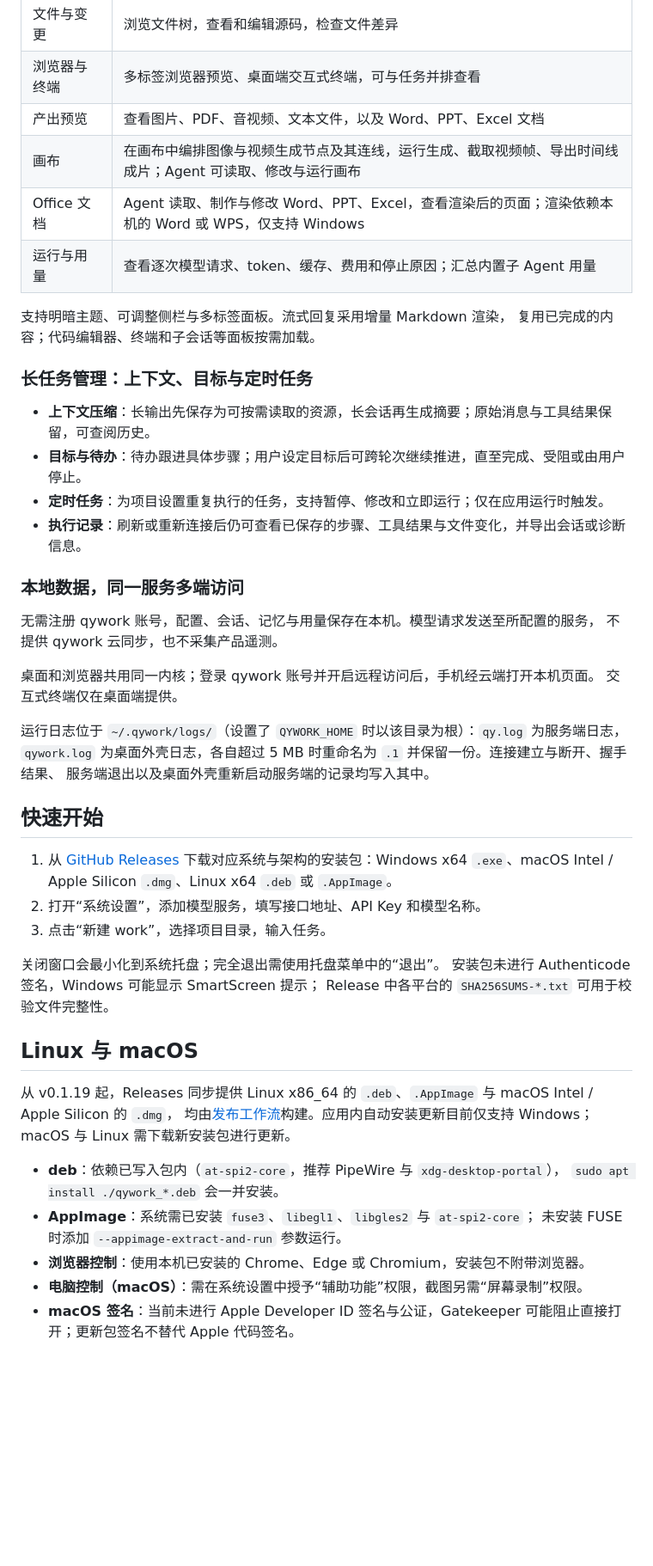
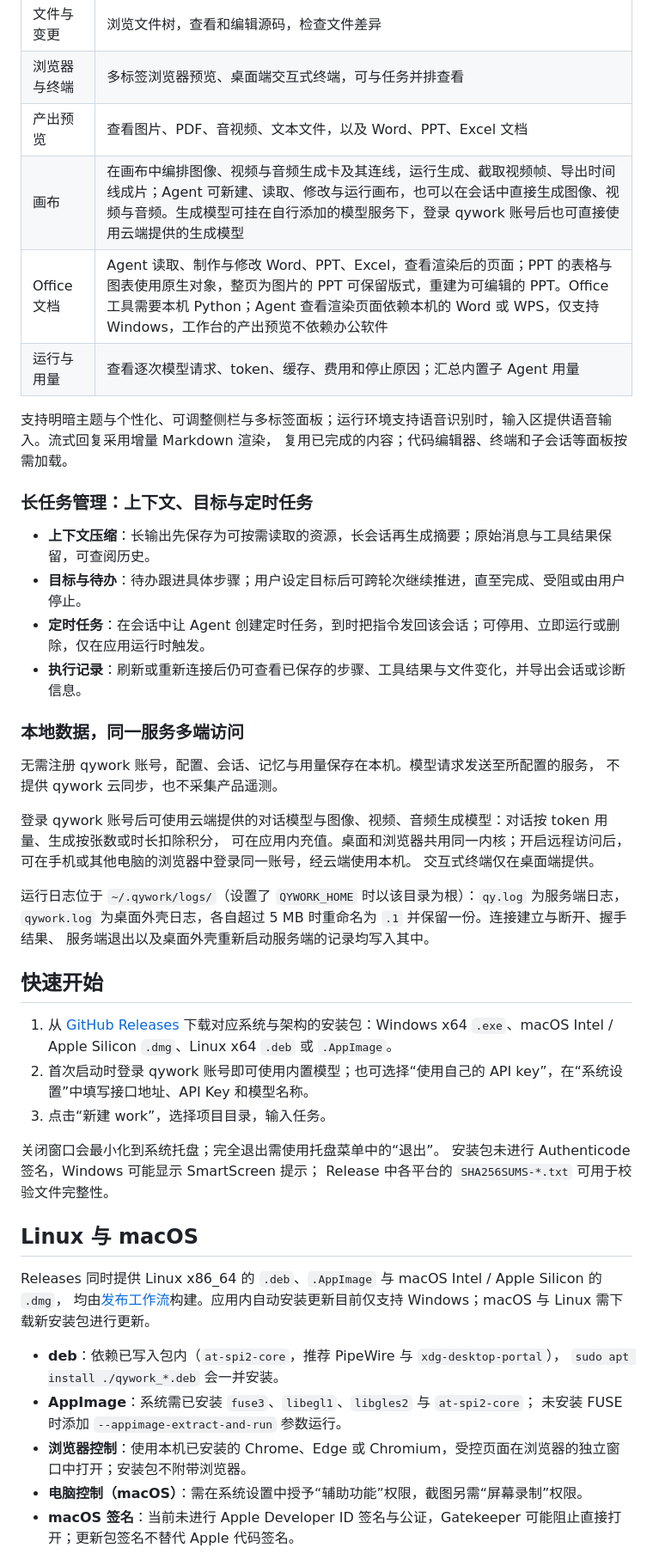
Before and after one commit to qingxueyanshang/qywork-qingyan-harness, a Markdown page: README.md, the part around one of its changes. Shown at 86% size. GitHub-like rendering; blank space fills up the shorter version.

```diff
--- a/README.md
+++ b/README.md
@@ -86,18 +99,18 @@ Graph 由 Agent 根据任务生成，不需要事先写固定流程。临时子
 | 文件与变更 | 浏览文件树，查看和编辑源码，检查文件差异 |
 | 浏览器与终端 | 多标签浏览器预览、桌面端交互式终端，可与任务并排查看 |
 | 产出预览 | 查看图片、PDF、音视频、文本文件，以及 Word、PPT、Excel 文档 |
-| 画布 | 在画布中编排图像与视频生成节点及其连线，运行生成、截取视频帧、导出时间线成片；Agent 可读取、修改与运行画布 |
-| Office 文档 | Agent 读取、制作与修改 Word、PPT、Excel，查看渲染后的页面；渲染依赖本机的 Word 或 WPS，仅支持 Windows |
+| 画布 | 在画布中编排图像、视频与音频生成卡及其连线，运行生成、截取视频帧、导出时间线成片；Agent 可新建、读取、修改与运行画布，也可以在会话中直接生成图像、视频与音频。生成模型可挂在自行添加的模型服务下，登录 qywork 账号后也可直接使用云端提供的生成模型 |
+| Office 文档 | Agent 读取、制作与修改 Word、PPT、Excel，查看渲染后的页面；PPT 的表格与图表使用原生对象，整页为图片的 PPT 可保留版式，重建为可编辑的 PPT。Office 工具需要本机 Python；Agent 查看渲染页面依赖本机的 Word 或 WPS，仅支持 Windows，工作台的产出预览不依赖办公软件 |
 | 运行与用量 | 查看逐次模型请求、token、缓存、费用和停止原因；汇总内置子 Agent 用量 |
 
-支持明暗主题、可调整侧栏与多标签面板。流式回复采用增量 Markdown 渲染，
+支持明暗主题与个性化、可调整侧栏与多标签面板；运行环境支持语音识别时，输入区提供语音输入。流式回复采用增量 Markdown 渲染，
 复用已完成的内容；代码编辑器、终端和子会话等面板按需加载。
 
 ### 长任务管理：上下文、目标与定时任务
 
 - **上下文压缩**：长输出先保存为可按需读取的资源，长会话再生成摘要；原始消息与工具结果保留，可查阅历史。
 - **目标与待办**：待办跟进具体步骤；用户设定目标后可跨轮次继续推进，直至完成、受阻或由用户停止。
-- **定时任务**：为项目设置重复执行的任务，支持暂停、修改和立即运行；仅在应用运行时触发。
+- **定时任务**：在会话中让 Agent 创建定时任务，到时把指令发回该会话；可停用、立即运行或删除，仅在应用运行时触发。
 - **执行记录**：刷新或重新连接后仍可查看已保存的步骤、工具结果与文件变化，并导出会话或诊断信息。
 
 ### 本地数据，同一服务多端访问
@@ -105,7 +118,8 @@ Graph 由 Agent 根据任务生成，不需要事先写固定流程。临时子
 无需注册 qywork 账号，配置、会话、记忆与用量保存在本机。模型请求发送至所配置的服务，
 不提供 qywork 云同步，也不采集产品遥测。
 
-桌面和浏览器共用同一内核；登录 qywork 账号并开启远程访问后，手机经云端打开本机页面。
+登录 qywork 账号后可使用云端提供的对话模型与图像、视频、音频生成模型：对话按 token 用量、生成按张数或时长扣除积分，
+可在应用内充值。桌面和浏览器共用同一内核；开启远程访问后，可在手机或其他电脑的浏览器中登录同一账号，经云端使用本机。
 交互式终端仅在桌面端提供。
 
 运行日志位于 `~/.qywork/logs/`（设置了 `QYWORK_HOME` 时以该目录为根）：`qy.log` 为服务端日志，
@@ -115,7 +129,7 @@ Graph 由 Agent 根据任务生成，不需要事先写固定流程。临时子
 ## 快速开始
 
 1. 从 [GitHub Releases](https://github.com/qingxueyanshang/qywork-qingyan-harness/releases/latest) 下载对应系统与架构的安装包：Windows x64 `.exe`、macOS Intel / Apple Silicon `.dmg`、Linux x64 `.deb` 或 `.AppImage`。
-2. 打开“系统设置”，添加模型服务，填写接口地址、API Key 和模型名称。
+2. 首次启动时登录 qywork 账号即可使用内置模型；也可选择“使用自己的 API key”，在“系统设置”中填写接口地址、API Key 和模型名称。
 3. 点击“新建 work”，选择项目目录，输入任务。
 
 关闭窗口会最小化到系统托盘；完全退出需使用托盘菜单中的“退出”。
@@ -124,14 +138,14 @@ Release 中各平台的 `SHA256SUMS-*.txt` 可用于校验文件完整性。
 
 ## Linux 与 macOS
 
-从 v0.1.19 起，Releases 同步提供 Linux x86_64 的 `.deb`、`.AppImage` 与 macOS Intel / Apple Silicon 的 `.dmg`，
+Releases 同时提供 Linux x86_64 的 `.deb`、`.AppImage` 与 macOS Intel / Apple Silicon 的 `.dmg`，
 均由[发布工作流](.github/workflows/)构建。应用内自动安装更新目前仅支持 Windows；macOS 与 Linux 需下载新安装包进行更新。
 
 - **deb**：依赖已写入包内（`at-spi2-core`，推荐 PipeWire 与 `xdg-desktop-portal`），
   `sudo apt install ./qywork_*.deb` 会一并安装。
 - **AppImage**：系统需已安装 `fuse3`、`libegl1`、`libgles2` 与 `at-spi2-core`；
   未安装 FUSE 时添加 `--appimage-extract-and-run` 参数运行。
-- **浏览器控制**：使用本机已安装的 Chrome、Edge 或 Chromium，安装包不附带浏览器。
+- **浏览器控制**：使用本机已安装的 Chrome、Edge 或 Chromium，受控页面在浏览器的独立窗口中打开；安装包不附带浏览器。
 - **电脑控制（macOS）**：需在系统设置中授予“辅助功能”权限，截图另需“屏幕录制”权限。
 - **macOS 签名**：当前未进行 Apple Developer ID 签名与公证，Gatekeeper 可能阻止直接打开；更新包签名不替代 Apple 代码签名。
 
```
Also changed, not shown: other parts of README.md (+22 -9 lines), docs/images/qywork-workbench-dark.png (deleted), docs/images/qywork-workbench.jpg (added), docs/images/songcuole-poster.jpg (added), 2 other files.
